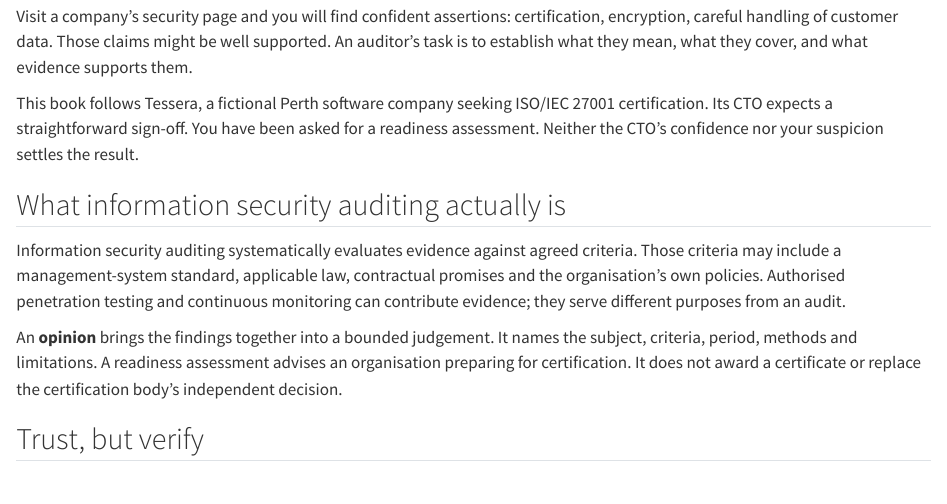
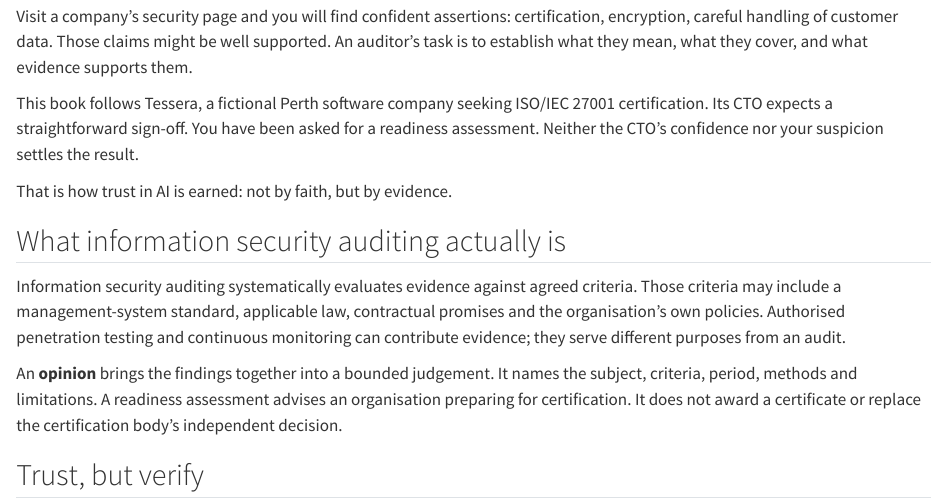
Before and after one commit to michael-borck/substantiate-dont-assume, a Quarto document (index.qmd): the page in a window 1100 px wide, from 210 px down. Rendered offline with R 4.5, knitr and Pandoc in place of Quarto, with nearby package versions.

Commit message:
Add trust framing: the AI layer has not earned compiler-grade trust yet

```diff
--- a/index.qmd
+++ b/index.qmd
@@ -7,6 +7,8 @@
 Visit a company's security page and you will find confident assertions: certification, encryption, careful handling of customer data. Those claims might be well supported. An auditor's task is to establish what they mean, what they cover, and what evidence supports them.
 
 This book follows Tessera, a fictional Perth software company seeking ISO/IEC 27001 certification. Its CTO expects a straightforward sign-off. You have been asked for a readiness assessment. Neither the CTO's confidence nor your suspicion settles the result.
+
+That is how trust in AI is earned: not by faith, but by evidence.
 
 ## What information security auditing actually is
 
```
